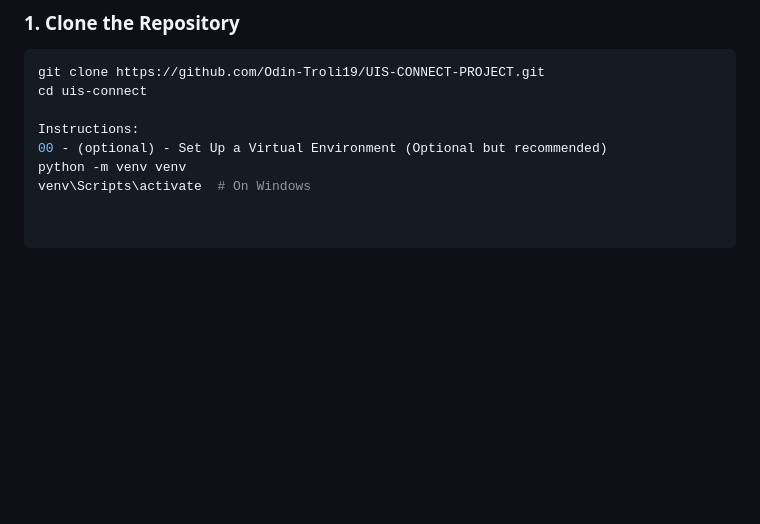
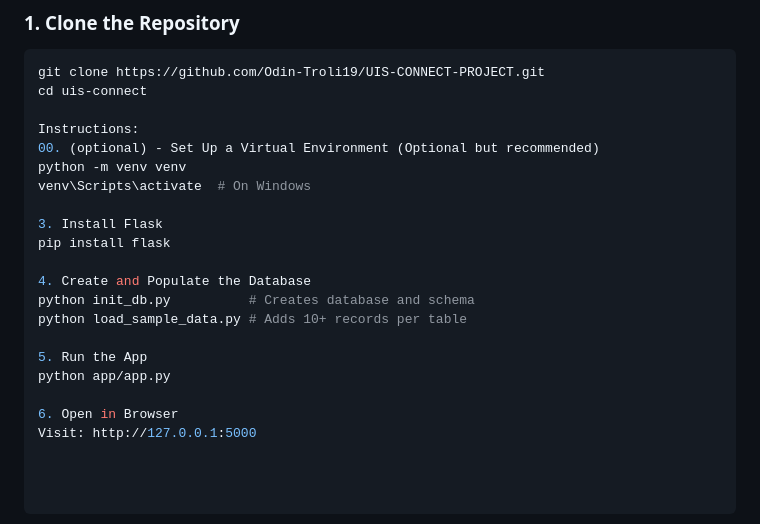
Before and after one commit to Odin-Troli19/UIS-CONNECT-PROJECT, a Markdown page: README.md, the part around the change. Drawn GitHub-style; blank space fills up the shorter version.

Commit message:
readme part 3

```diff
--- a/README.md
+++ b/README.md
@@ -95,6 +95,19 @@ git clone https://github.com/Odin-Troli19/UIS-CONNECT-PROJECT.git
 cd uis-connect
 
 Instructions:
-00 - (optional) - Set Up a Virtual Environment (Optional but recommended)
+00. (optional) - Set Up a Virtual Environment (Optional but recommended)
 python -m venv venv
 venv\Scripts\activate  # On Windows
+
+3. Install Flask
+pip install flask
+
+4. Create and Populate the Database
+python init_db.py          # Creates database and schema
+python load_sample_data.py # Adds 10+ records per table
+
+5. Run the App
+python app/app.py
+
+6. Open in Browser
+Visit: http://127.0.0.1:5000
```
